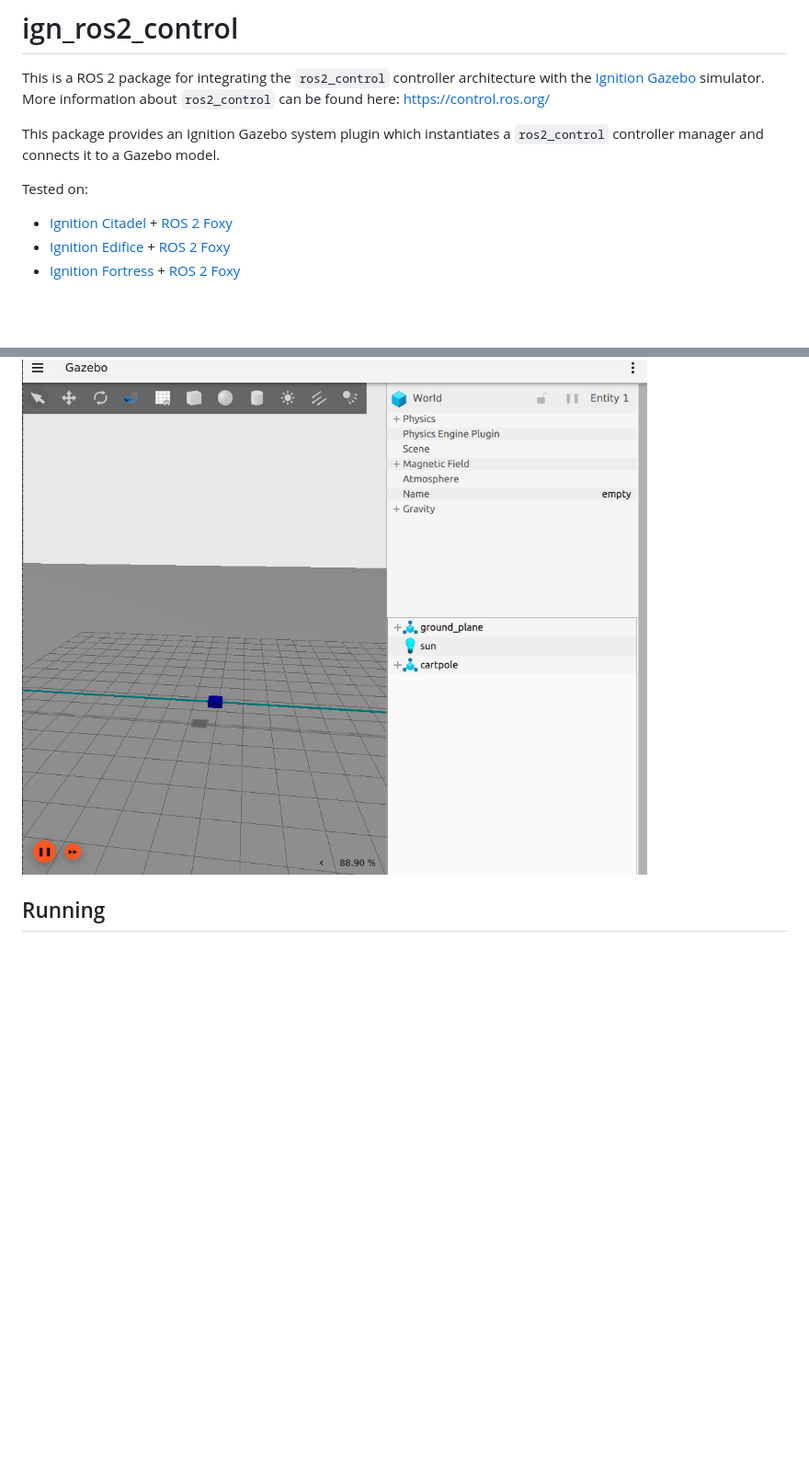
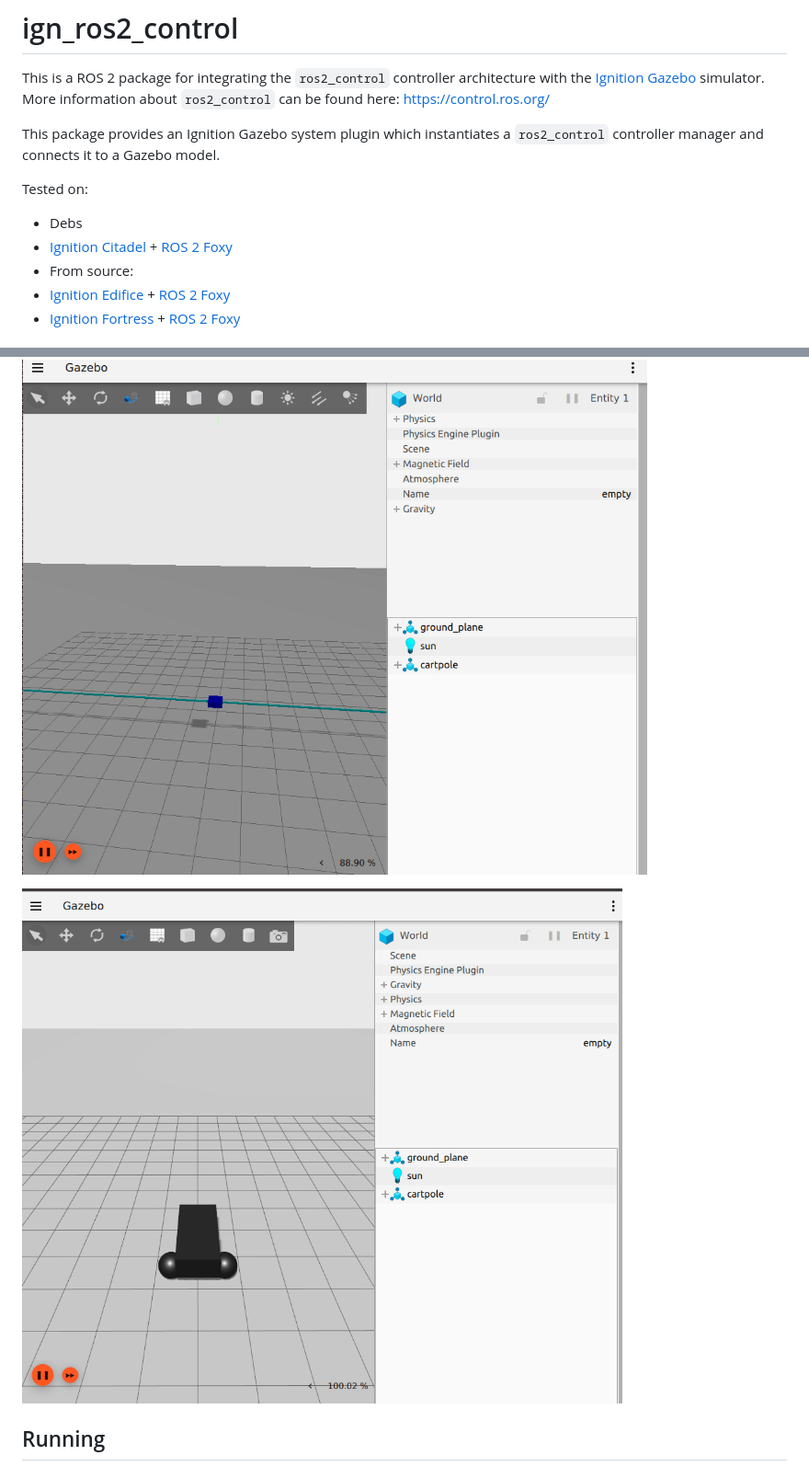
Before and after one commit to ros-controls/gz_ros2_control, a Markdown page: README.md, 2 parts joined by grey strips. Shown at 92% size. Rendered like a GitHub page; pictures changed too: img/diff_drive.gif (added); blank space fills up the shorter version.

Commit message:
Updated docs and renamed diff drive launch file (#32)
Signed-off-by: ahcorde <ahcorde@gmail.com>
Co-authored-by: Denis Štogl <denis@stogl.de>

```diff
--- a/README.md
+++ b/README.md
@@ -6,8 +6,9 @@ More information about `ros2_control` can be found here: https://control.ros.org
 This package provides an Ignition Gazebo system plugin which instantiates a `ros2_control` controller manager and connects it to a Gazebo model.
 
 Tested on:
-
+ - Debs
   - [Ignition Citadel](https://ignitionrobotics.org/docs/citadel) + [ROS 2 Foxy](https://docs.ros.org/en/foxy/Installation.html)
+ - From source:
   - [Ignition Edifice](https://ignitionrobotics.org/docs/edifice) + [ROS 2 Foxy](https://docs.ros.org/en/foxy/Installation.html)
   - [Ignition Fortress](https://ignitionrobotics.org/docs/fortress) + [ROS 2 Foxy](https://docs.ros.org/en/foxy/Installation.html)
 
@@ -37,6 +38,9 @@ colcon build
 ## Video + Pictures
 
 ![](img/ign_ros2_control.gif)
+
+![](img/diff_drive.gif)
+
 
 ## Running
 
```
Also changed, not shown: other parts of README.md (+5 -3 lines), 2 other files.
